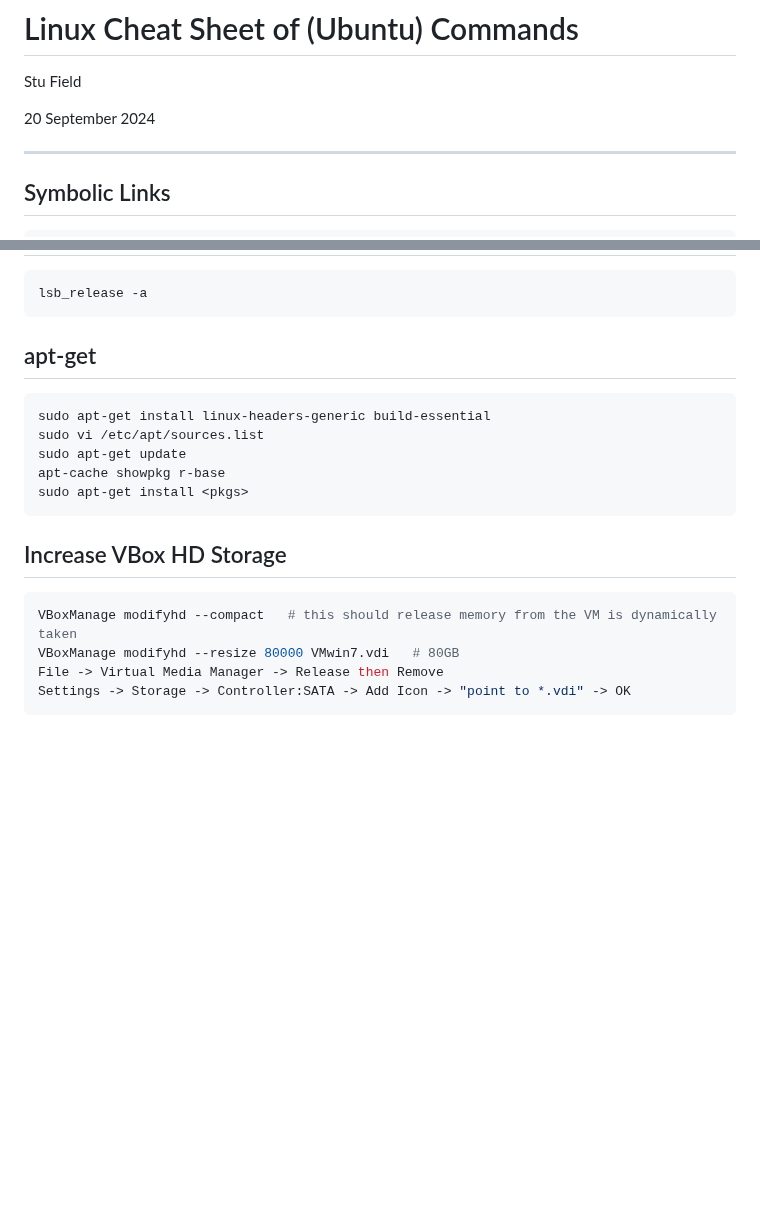
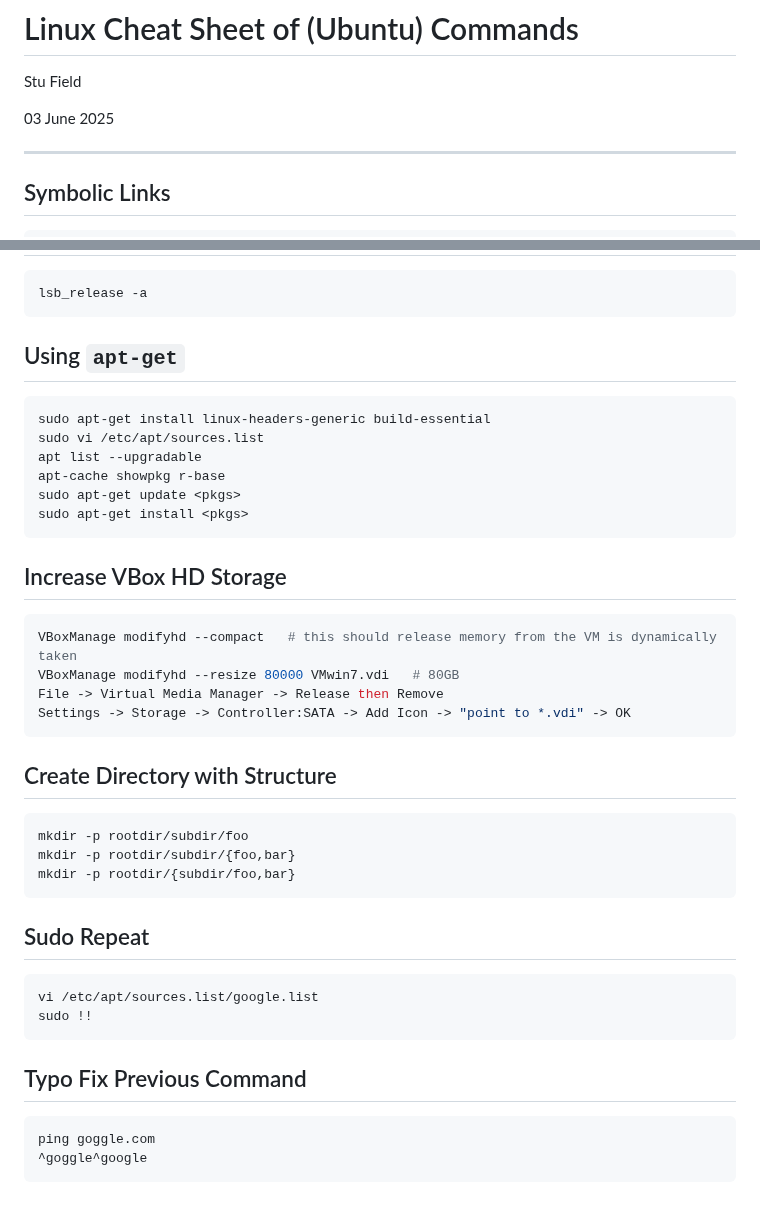
Before and after one commit to stufield/stufield, a Markdown page: cheatsheets/linux-cheatsheet.md, 2 parts joined by grey strips. GitHub-like rendering; blank space fills up the shorter version.

Commit message:
Small updates to linux cheatsheet

````diff
--- a/cheatsheets/linux-cheatsheet.md
+++ b/cheatsheets/linux-cheatsheet.md
@@ -2,7 +2,7 @@
 
 Stu Field
 
-20 September 2024
+03 June 2025
 
 -------------------------
 
@@ -323,13 +323,14 @@ lsb_release -a
 ```
 
 
-## apt-get
+## Using `apt-get`
 
 ```bash
 sudo apt-get install linux-headers-generic build-essential
 sudo vi /etc/apt/sources.list
-sudo apt-get update
+apt list --upgradable
 apt-cache showpkg r-base
+sudo apt-get update <pkgs>
 sudo apt-get install <pkgs>
 ```
 
@@ -342,3 +343,26 @@ VBoxManage modifyhd --resize 80000 VMwin7.vdi   # 80GB
 File -> Virtual Media Manager -> Release then Remove
 Settings -> Storage -> Controller:SATA -> Add Icon -> "point to *.vdi" -> OK
 ```
+
+## Create Directory with Structure
+
+```bash
+mkdir -p rootdir/subdir/foo
+mkdir -p rootdir/subdir/{foo,bar}
+mkdir -p rootdir/{subdir/foo,bar}
+```
+
+
+## Sudo Repeat
+
+```bash
+vi /etc/apt/sources.list/google.list
+sudo !!
+```
+
+## Typo Fix Previous Command
+
+```bash
+ping goggle.com
+^goggle^google
+```
````
